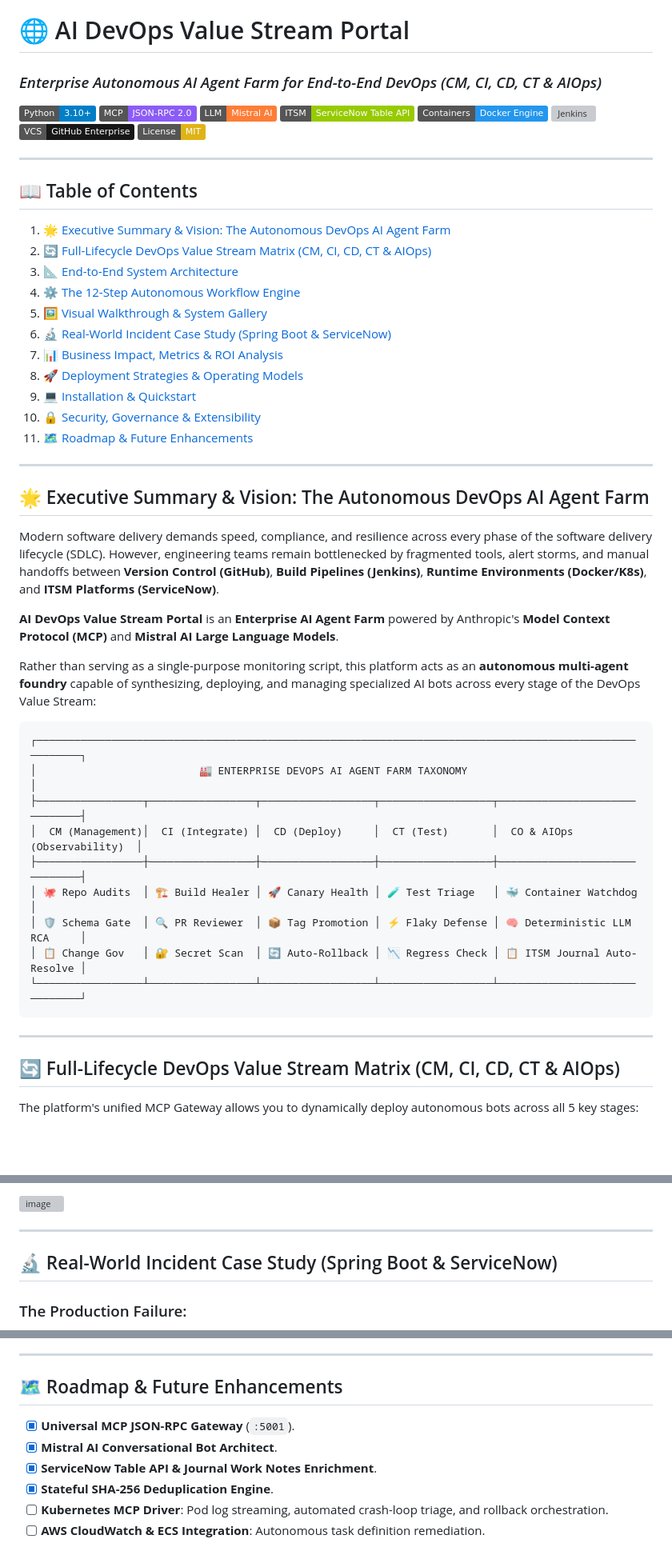
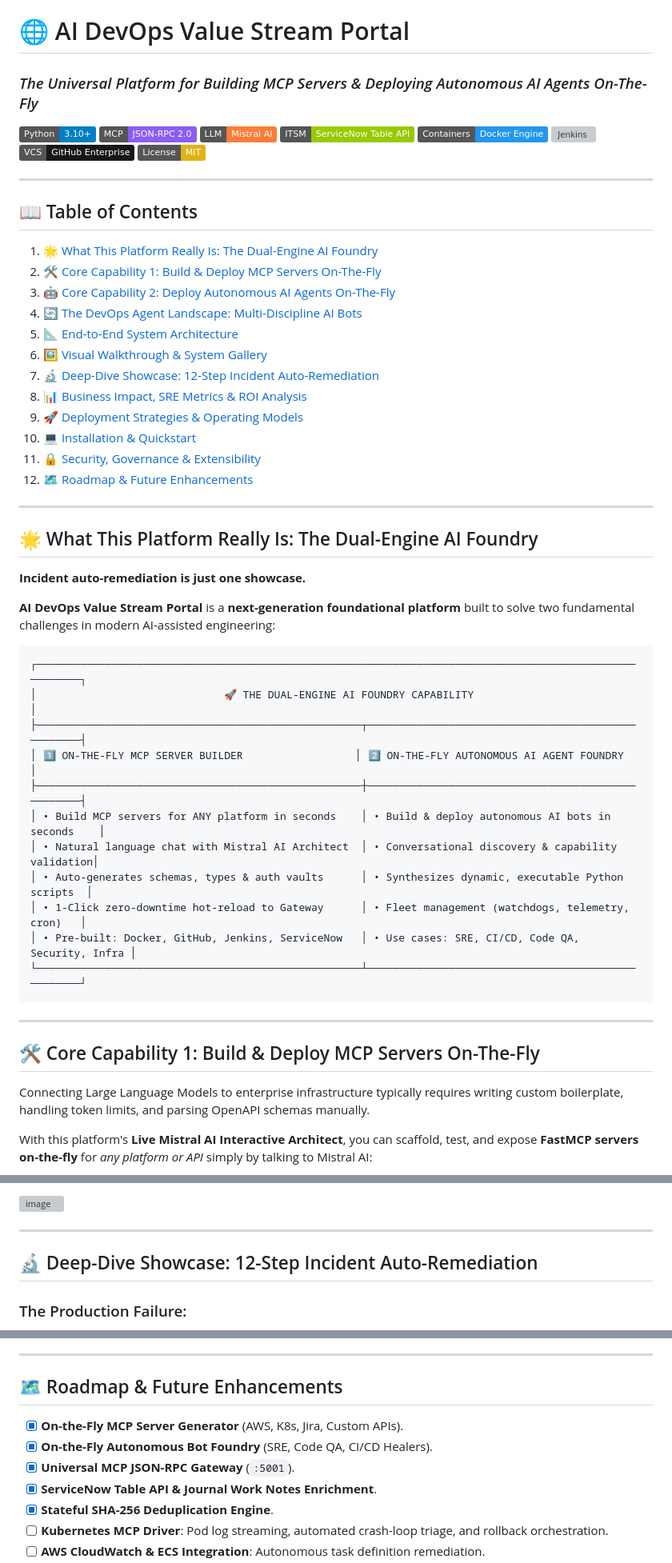
Before and after one commit to shakilmunavary/ai-mcp-builder, a Markdown page: README.md, 3 parts joined by grey strips. Shown at 80% size. GitHub-like rendering; badges without logos; blank space fills up the shorter version; grey boxes are pictures that could not be loaded.

Commit message:
Highlight Dual-Engine capabilities: Build MCP servers on-the-fly and Deploy Autonomous AI Agents across the entire DevOps landscape

````diff
--- a/README.md
+++ b/README.md
@@ -1,5 +1,5 @@
 # 🌐 AI DevOps Value Stream Portal
-### *Enterprise Autonomous AI Agent Farm for End-to-End DevOps (CM, CI, CD, CT & AIOps)*
+### *The Universal Platform for Building MCP Servers & Deploying Autonomous AI Agents On-The-Fly*
 
 [![Python](https://img.shields.io/badge/Python-3.10%2B-blue.svg)](https://www.python.org/)
 [![MCP Protocol](https://img.shields.io/badge/MCP-JSON--RPC%202.0-8b5cf6.svg)](https://modelcontextprotocol.io/)
@@ -13,45 +13,48 @@
 ---
 
 ## 📖 Table of Contents
-1. [🌟 Executive Summary & Vision: The Autonomous DevOps AI Agent Farm](#-executive-summary--vision-the-autonomous-devops-ai-agent-farm)
-2. [🔄 Full-Lifecycle DevOps Value Stream Matrix (CM, CI, CD, CT & AIOps)](#-full-lifecycle-devops-value-stream-matrix-cm-ci-cd-ct--aiops)
-3. [📐 End-to-End System Architecture](#-end-to-end-system-architecture)
-4. [⚙️ The 12-Step Autonomous Workflow Engine](#️-the-12-step-autonomous-workflow-engine)
-5. [🖼️ Visual Walkthrough & System Gallery](#️-visual-walkthrough--system-gallery)
-6. [🔬 Real-World Incident Case Study (Spring Boot & ServiceNow)](#-real-world-incident-case-study-spring-boot--servicenow)
-7. [📊 Business Impact, Metrics & ROI Analysis](#-business-impact-metrics--roi-analysis)
-8. [🚀 Deployment Strategies & Operating Models](#-deployment-strategies--operating-models)
-9. [💻 Installation & Quickstart](#-installation--quickstart)
-10. [🔒 Security, Governance & Extensibility](#-security-governance--extensibility)
-11. [🗺️ Roadmap & Future Enhancements](#️-roadmap--future-enhancements)
+1. [🌟 What This Platform Really Is: The Dual-Engine AI Foundry](#-what-this-platform-really-is-the-dual-engine-ai-foundry)
+2. [🛠️ Core Capability 1: Build & Deploy MCP Servers On-The-Fly](#️-core-capability-1-build--deploy-mcp-servers-on-the-fly)
+3. [🤖 Core Capability 2: Deploy Autonomous AI Agents On-The-Fly](#-core-capability-2-deploy-autonomous-ai-agents-on-the-fly)
+4. [🔄 The DevOps Agent Landscape: Multi-Discipline AI Bots](#-the-devops-agent-landscape-multi-discipline-ai-bots)
+5. [📐 End-to-End System Architecture](#-end-to-end-system-architecture)
+6. [🖼️ Visual Walkthrough & System Gallery](#️-visual-walkthrough--system-gallery)
+7. [🔬 Deep-Dive Showcase: 12-Step Incident Auto-Remediation](#-deep-dive-showcase-12-step-incident-auto-remediation)
+8. [📊 Business Impact, SRE Metrics & ROI Analysis](#-business-impact-sre-metrics--roi-analysis)
+9. [🚀 Deployment Strategies & Operating Models](#-deployment-strategies--operating-models)
+10. [💻 Installation & Quickstart](#-installation--quickstart)
+11. [🔒 Security, Governance & Extensibility](#-security-governance--extensibility)
+12. [🗺️ Roadmap & Future Enhancements](#️-roadmap--future-enhancements)
 
 ---
 
-## 🌟 Executive Summary & Vision: The Autonomous DevOps AI Agent Farm
+## 🌟 What This Platform Really Is: The Dual-Engine AI Foundry
 
-Modern software delivery demands speed, compliance, and resilience across every phase of the software delivery lifecycle (SDLC). However, engineering teams remain bottlenecked by fragmented tools, alert storms, and manual handoffs between **Version Control (GitHub)**, **Build Pipelines (Jenkins)**, **Runtime Environments (Docker/K8s)**, and **ITSM Platforms (ServiceNow)**.
+**Incident auto-remediation is just one showcase.**
 
-**AI DevOps Value Stream Portal** is an **Enterprise AI Agent Farm** powered by Anthropic's **Model Context Protocol (MCP)** and **Mistral AI Large Language Models**.
-
-Rather than serving as a single-purpose monitoring script, this platform acts as an **autonomous multi-agent foundry** capable of synthesizing, deploying, and managing specialized AI bots across every stage of the DevOps Value Stream:
+**AI DevOps Value Stream Portal** is a **next-generation foundational platform** built to solve two fundamental challenges in modern AI-assisted engineering:
 
 ```text
 ┌────────────────────────────────────────────────────────────────────────────────────────────────────────┐
-│                          🏭 ENTERPRISE DEVOPS AI AGENT FARM TAXONOMY                                    │
-├─────────────────┬─────────────────┬──────────────────┬──────────────────┬──────────────────────────────┤
-│  CM (Management)│  CI (Integrate) │  CD (Deploy)     │  CT (Test)       │  CO & AIOps (Observability)  │
-├─────────────────┼─────────────────┼──────────────────┼──────────────────┼──────────────────────────────┤
-│ 🐙 Repo Audits  │ 🏗️ Build Healer │ 🚀 Canary Health │ 🧪 Test Triage   │ 🐳 Container Watchdog        │
-│ 🛡️ Schema Gate  │ 🔍 PR Reviewer  │ 📦 Tag Promotion │ ⚡ Flaky Defense │ 🧠 Deterministic LLM RCA     │
-│ 📋 Change Gov   │ 🔐 Secret Scan  │ 🔄 Auto-Rollback │ 📉 Regress Check │ 📋 ITSM Journal Auto-Resolve │
-└─────────────────┴─────────────────┴──────────────────┴──────────────────┴──────────────────────────────┘
+│                              🚀 THE DUAL-ENGINE AI FOUNDRY CAPABILITY                                  │
+├────────────────────────────────────────────────────┬───────────────────────────────────────────────────┤
+│ 1️⃣ ON-THE-FLY MCP SERVER BUILDER                  │ 2️⃣ ON-THE-FLY AUTONOMOUS AI AGENT FOUNDRY         │
+├────────────────────────────────────────────────────┼───────────────────────────────────────────────────┤
+│ • Build MCP servers for ANY platform in seconds    │ • Build & deploy autonomous AI bots in seconds    │
+│ • Natural language chat with Mistral AI Architect  │ • Conversational discovery & capability validation│
+│ • Auto-generates schemas, types & auth vaults      │ • Synthesizes dynamic, executable Python scripts  │
+│ • 1-Click zero-downtime hot-reload to Gateway      │ • Fleet management (watchdogs, telemetry, cron)   │
+│ • Pre-built: Docker, GitHub, Jenkins, ServiceNow   │ • Use cases: SRE, CI/CD, Code QA, Security, Infra │
+└────────────────────────────────────────────────────┴───────────────────────────────────────────────────┘
 ```
 
 ---
 
-## 🔄 Full-Lifecycle DevOps Value Stream Matrix (CM, CI, CD, CT & AIOps)
+## 🛠️ Core Capability 1: Build & Deploy MCP Servers On-The-Fly
 
-The platform's unified MCP Gateway allows you to dynamically deploy autonomous bots across all 5 key stages:
+Connecting Large Language Models to enterprise infrastructure typically requires writing custom boilerplate, handling token limits, and parsing OpenAPI schemas manually.
+
+With this platform's **Live Mistral AI Interactive Architect**, you can scaffold, test, and expose **FastMCP servers on-the-fly** for *any platform or API* simply by talking to Mistral AI:
 
 ```mermaid
 flowchart LR
@@ -316,7 +295,7 @@ sequenceDiagram
 
 ---
 
-## 🔬 Real-World Incident Case Study (Spring Boot & ServiceNow)
+## 🔬 Deep-Dive Showcase: 12-Step Incident Auto-Remediation
 
 ### The Production Failure:
 A Spring Boot service (`devops-vsp-sample-app`) received an abnormally long URL in a user registration request (651 characters), exceeding the H2 / PostgreSQL column definition:
@@ -451,8 +430,9 @@ chmod +x start.sh stop.sh
 
 ## 🗺️ Roadmap & Future Enhancements
 
+- [x] **On-the-Fly MCP Server Generator** (AWS, K8s, Jira, Custom APIs).
+- [x] **On-the-Fly Autonomous Bot Foundry** (SRE, Code QA, CI/CD Healers).
 - [x] **Universal MCP JSON-RPC Gateway** (`:5001`).
-- [x] **Mistral AI Conversational Bot Architect**.
 - [x] **ServiceNow Table API & Journal Work Notes Enrichment**.
 - [x] **Stateful SHA-256 Deduplication Engine**.
 - [ ] **Kubernetes MCP Driver**: Pod log streaming, automated crash-loop triage, and rollback orchestration.
````
Also changed, not shown: other parts of README.md (+76 -100 lines).
